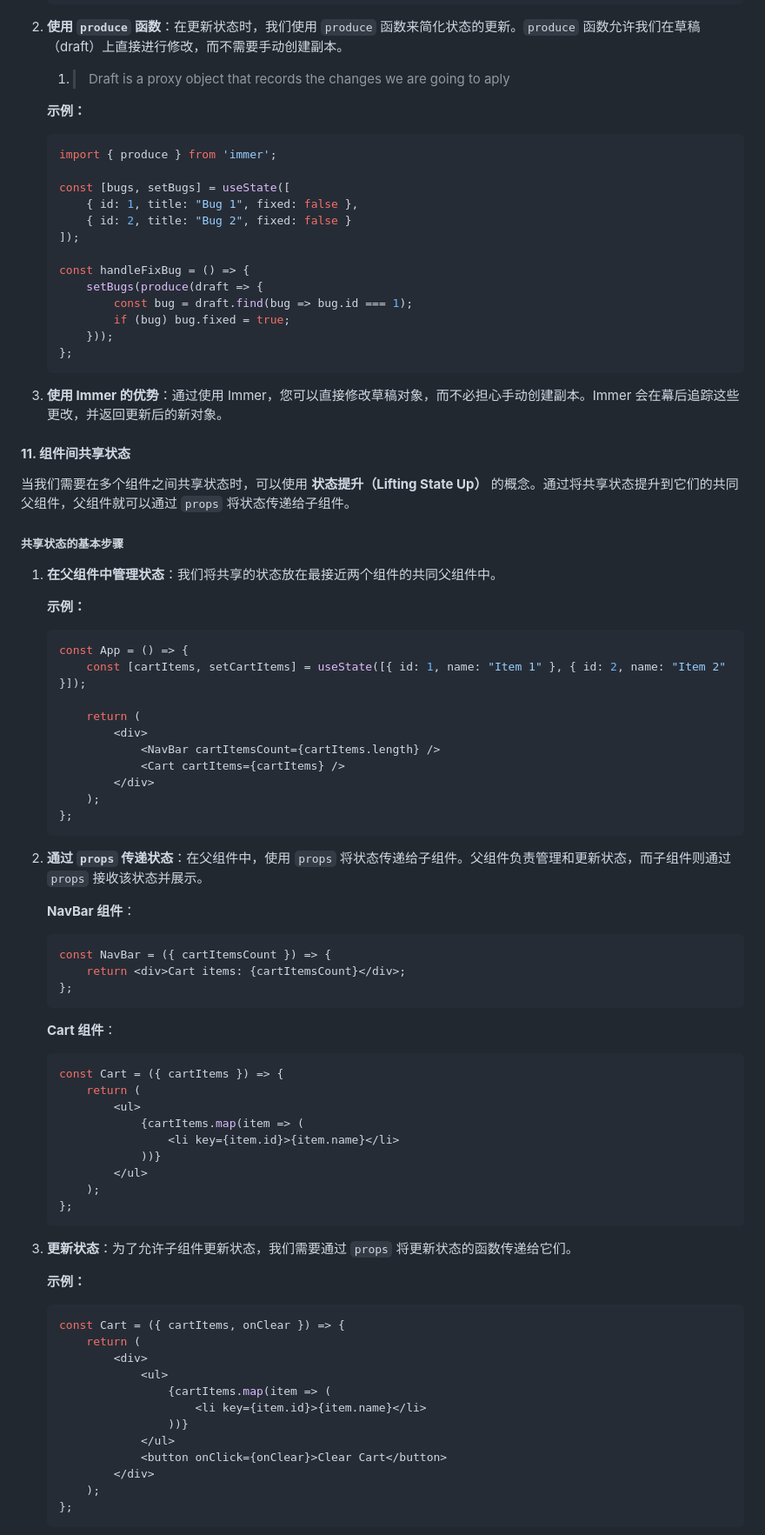
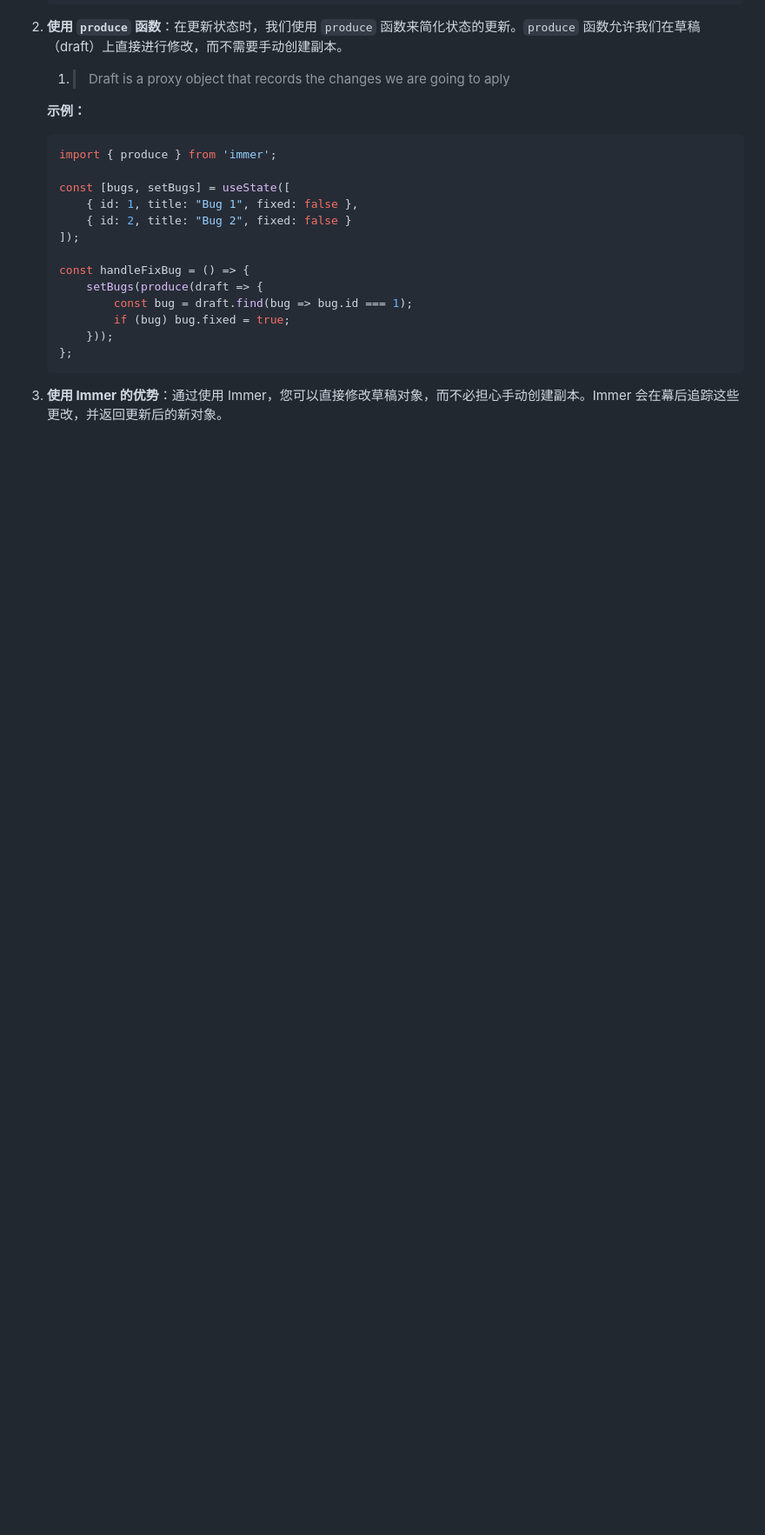
Before and after one commit to PangPang1999/lifeDev, a Markdown page: React/Basic.md, the part around the change printed below. Shown: that part at 87% size. Drawn GitHub-style; blank space fills up the shorter version.

````diff
--- a/React/Basic.md
+++ b/React/Basic.md
@@ -2816,69 +2816,3 @@ const [customer, setCustomer] = useState({
 
 3. **使用 Immer 的优势**：通过使用 Immer，您可以直接修改草稿对象，而不必担心手动创建副本。Immer 会在幕后追踪这些更改，并返回更新后的新对象。
 
-#### **11. 组件间共享状态**
-
-当我们需要在多个组件之间共享状态时，可以使用 **状态提升（Lifting State Up）** 的概念。通过将共享状态提升到它们的共同父组件，父组件就可以通过 `props` 将状态传递给子组件。
-
-##### **共享状态的基本步骤**
-
-1. **在父组件中管理状态**：我们将共享的状态放在最接近两个组件的共同父组件中。
-
-   **示例：**
-
-   ```tsx
-   const App = () => {
-       const [cartItems, setCartItems] = useState([{ id: 1, name: "Item 1" }, { id: 2, name: "Item 2" }]);
-
-       return (
-           <div>
-               <NavBar cartItemsCount={cartItems.length} />
-               <Cart cartItems={cartItems} />
-           </div>
-       );
-   };
-   ```
-
-2. **通过 `props` 传递状态**：在父组件中，使用 `props` 将状态传递给子组件。父组件负责管理和更新状态，而子组件则通过 `props` 接收该状态并展示。
-
-   **NavBar 组件**：
-
-   ```tsx
-   const NavBar = ({ cartItemsCount }) => {
-       return <div>Cart items: {cartItemsCount}</div>;
-   };
-   ```
-
-   **Cart 组件**：
-
-   ```tsx
-   const Cart = ({ cartItems }) => {
-       return (
-           <ul>
-               {cartItems.map(item => (
-                   <li key={item.id}>{item.name}</li>
-               ))}
-           </ul>
-       );
-   };
-   ```
-
-3. **更新状态**：为了允许子组件更新状态，我们需要通过 `props` 将更新状态的函数传递给它们。
-
-   **示例：**
-
-   ```tsx
-   const Cart = ({ cartItems, onClear }) => {
-       return (
-           <div>
-               <ul>
-                   {cartItems.map(item => (
-                       <li key={item.id}>{item.name}</li>
-                   ))}
-               </ul>
-               <button onClick={onClear}>Clear Cart</button>
-           </div>
-       );
-   };
-   ```
-
````
Also changed, not shown: other parts of React/Basic.md (+1 -33 lines).
